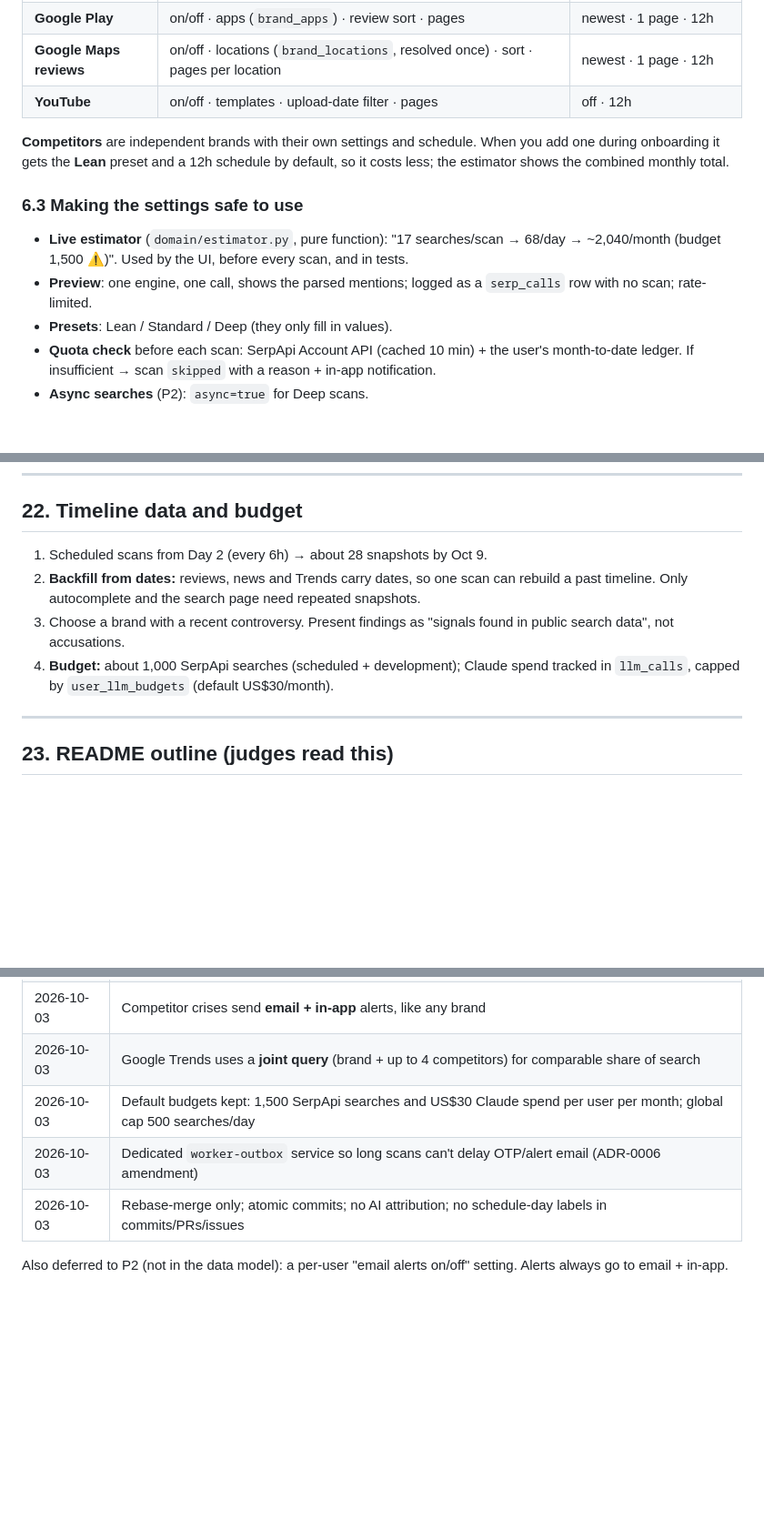
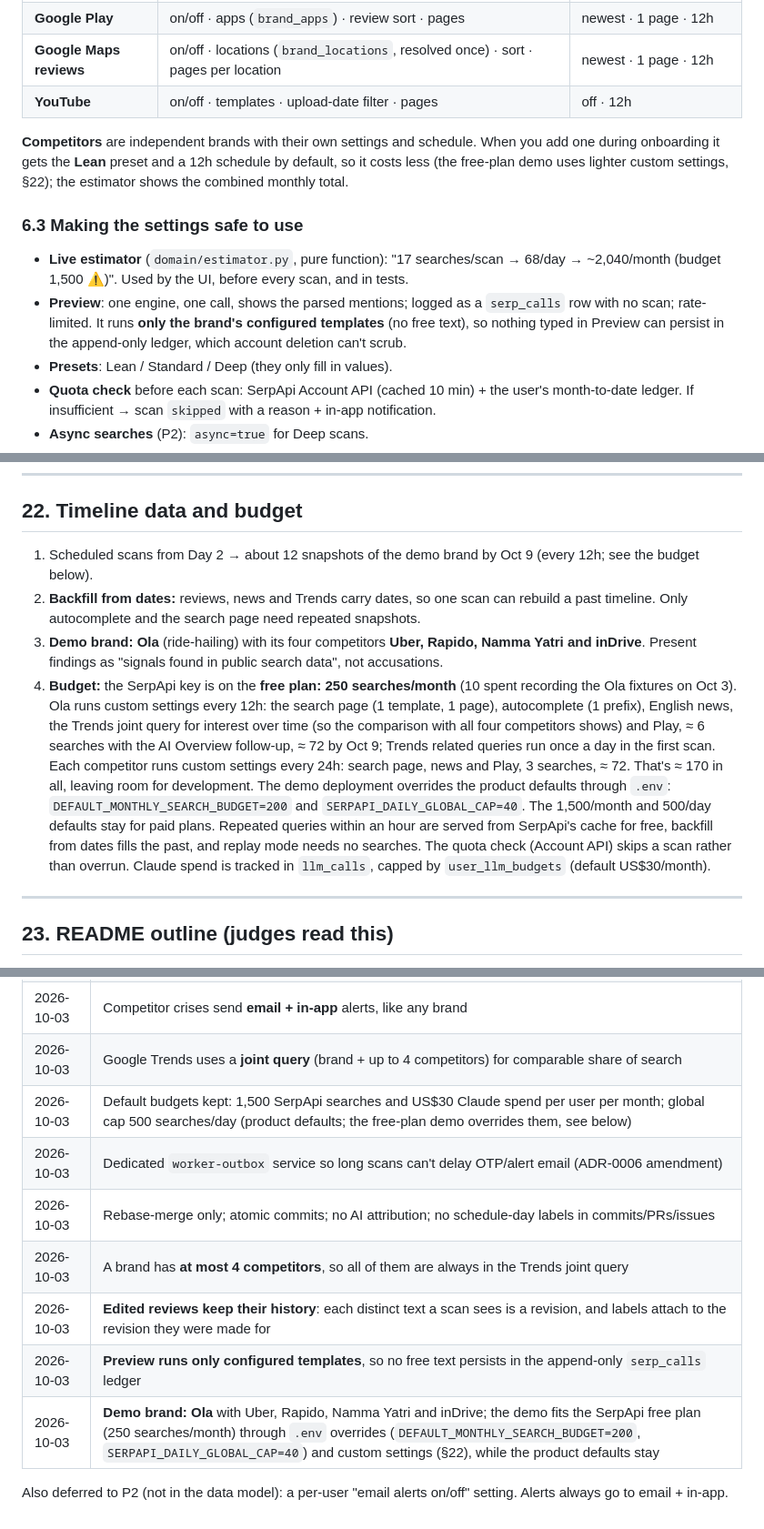
Before and after one commit to aniketmaithani/serpsense, a Markdown page: BUILD_PLAN.md, 3 parts joined by grey strips. Shown at 91% size. Drawn GitHub-style; blank space fills up the shorter version.

```diff
--- a/BUILD_PLAN.md
+++ b/BUILD_PLAN.md
@@ -178,11 +178,11 @@ Monthly search budget is a `user_search_budgets` row (default from config: 1,500
 | **Google Maps reviews** | on/off · locations (`brand_locations`, resolved once) · sort · pages per location | newest · 1 page · 12h |
 | **YouTube** | on/off · templates · upload-date filter · pages | off · 12h |
 
-**Competitors** are independent brands with their own settings and schedule. When you add one during onboarding it gets the **Lean** preset and a 12h schedule by default, so it costs less; the estimator shows the combined monthly total.
+**Competitors** are independent brands with their own settings and schedule. When you add one during onboarding it gets the **Lean** preset and a 12h schedule by default, so it costs less (the free-plan demo uses lighter custom settings, §22); the estimator shows the combined monthly total.
 
 ### 6.3 Making the settings safe to use
 - **Live estimator** (`domain/estimator.py`, pure function): "17 searches/scan → 68/day → ~2,040/month (budget 1,500 ⚠️)". Used by the UI, before every scan, and in tests.
-- **Preview**: one engine, one call, shows the parsed mentions; logged as a `serp_calls` row with no scan; rate-limited.
+- **Preview**: one engine, one call, shows the parsed mentions; logged as a `serp_calls` row with no scan; rate-limited. It runs **only the brand's configured templates** (no free text), so nothing typed in Preview can persist in the append-only ledger, which account deletion can't scrub.
 - **Presets**: Lean / Standard / Deep (they only fill in values).
 - **Quota check** before each scan: SerpApi Account API (cached 10 min) + the user's month-to-date ledger. If insufficient → scan `skipped` with a reason + in-app notification.
 - **Async searches** (P2): `async=true` for Deep scans.
@@ -498,10 +498,10 @@ LOG_LEVEL=INFO
 
 ## 22. Timeline data and budget
 
-1. Scheduled scans from Day 2 (every 6h) → about 28 snapshots by Oct 9.
+1. Scheduled scans from Day 2 → about 12 snapshots of the demo brand by Oct 9 (every 12h; see the budget below).
 2. **Backfill from dates:** reviews, news and Trends carry dates, so one scan can rebuild a past timeline. Only autocomplete and the search page need repeated snapshots.
-3. Choose a brand with a recent controversy. Present findings as "signals found in public search data", not accusations.
-4. **Budget:** about 1,000 SerpApi searches (scheduled + development); Claude spend tracked in `llm_calls`, capped by `user_llm_budgets` (default US$30/month).
+3. **Demo brand: Ola** (ride-hailing) with its four competitors **Uber, Rapido, Namma Yatri and inDrive**. Present findings as "signals found in public search data", not accusations.
+4. **Budget:** the SerpApi key is on the **free plan: 250 searches/month** (10 spent recording the Ola fixtures on Oct 3). Ola runs custom settings every 12h: the search page (1 template, 1 page), autocomplete (1 prefix), English news, the Trends joint query for interest over time (so the comparison with all four competitors shows) and Play, ≈ 6 searches with the AI Overview follow-up, ≈ 72 by Oct 9; Trends related queries run once a day in the first scan. Each competitor runs custom settings every 24h: search page, news and Play, 3 searches, ≈ 72. That's ≈ 170 in all, leaving room for development. The demo deployment overrides the product defaults through `.env`: `DEFAULT_MONTHLY_SEARCH_BUDGET=200` and `SERPAPI_DAILY_GLOBAL_CAP=40`. The 1,500/month and 500/day defaults stay for paid plans. Repeated queries within an hour are served from SerpApi's cache for free, backfill from dates fills the past, and replay mode needs no searches. The quota check (Account API) skips a scan rather than overrun. Claude spend is tracked in `llm_calls`, capped by `user_llm_budgets` (default US$30/month).
 
 ---
 
@@ -579,8 +579,12 @@ Before recording, make sure no `.env`, keys, raw payloads or real personal email
 | 2026-10-02 | No extra Anthropic retention requirement (ADR-0008) |
 | 2026-10-03 | Competitor crises send **email + in-app** alerts, like any brand |
 | 2026-10-03 | Google Trends uses a **joint query** (brand + up to 4 competitors) for comparable share of search |
-| 2026-10-03 | Default budgets kept: 1,500 SerpApi searches and US$30 Claude spend per user per month; global cap 500 searches/day |
+| 2026-10-03 | Default budgets kept: 1,500 SerpApi searches and US$30 Claude spend per user per month; global cap 500 searches/day (product defaults; the free-plan demo overrides them, see below) |
 | 2026-10-03 | Dedicated `worker-outbox` service so long scans can't delay OTP/alert email (ADR-0006 amendment) |
 | 2026-10-03 | Rebase-merge only; atomic commits; no AI attribution; no schedule-day labels in commits/PRs/issues |
+| 2026-10-03 | A brand has **at most 4 competitors**, so all of them are always in the Trends joint query |
+| 2026-10-03 | **Edited reviews keep their history**: each distinct text a scan sees is a revision, and labels attach to the revision they were made for |
+| 2026-10-03 | **Preview runs only configured templates**, so no free text persists in the append-only `serp_calls` ledger |
+| 2026-10-03 | **Demo brand: Ola** with Uber, Rapido, Namma Yatri and inDrive; the demo fits the SerpApi free plan (250 searches/month) through `.env` overrides (`DEFAULT_MONTHLY_SEARCH_BUDGET=200`, `SERPAPI_DAILY_GLOBAL_CAP=40`) and custom settings (§22), while the product defaults stay |
 
 Also deferred to P2 (not in the data model): a per-user "email alerts on/off" setting. Alerts always go to email + in-app.
```
Also changed, not shown: other parts of BUILD_PLAN.md (+7 -7 lines), docs/architecture/data-model.md (+1 -1 lines).
